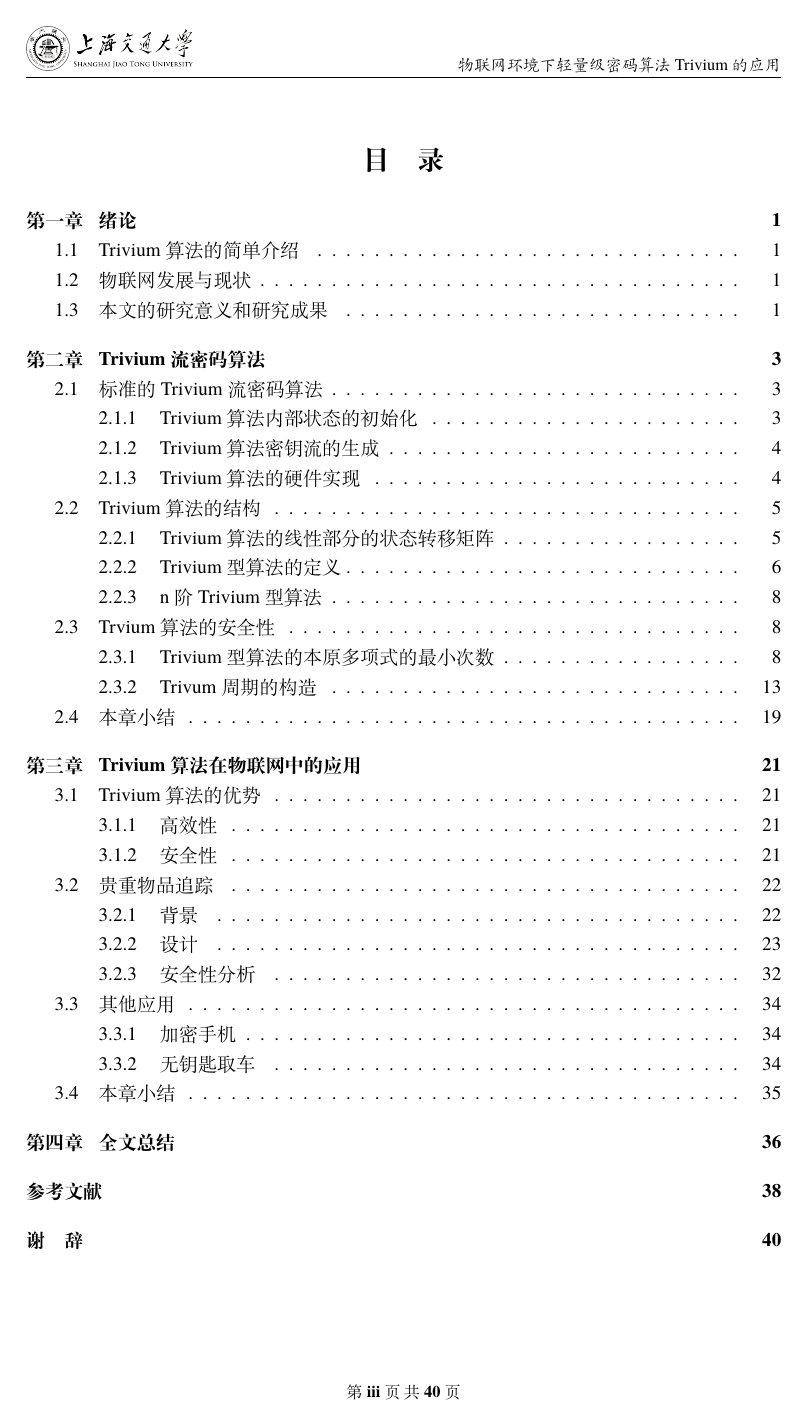
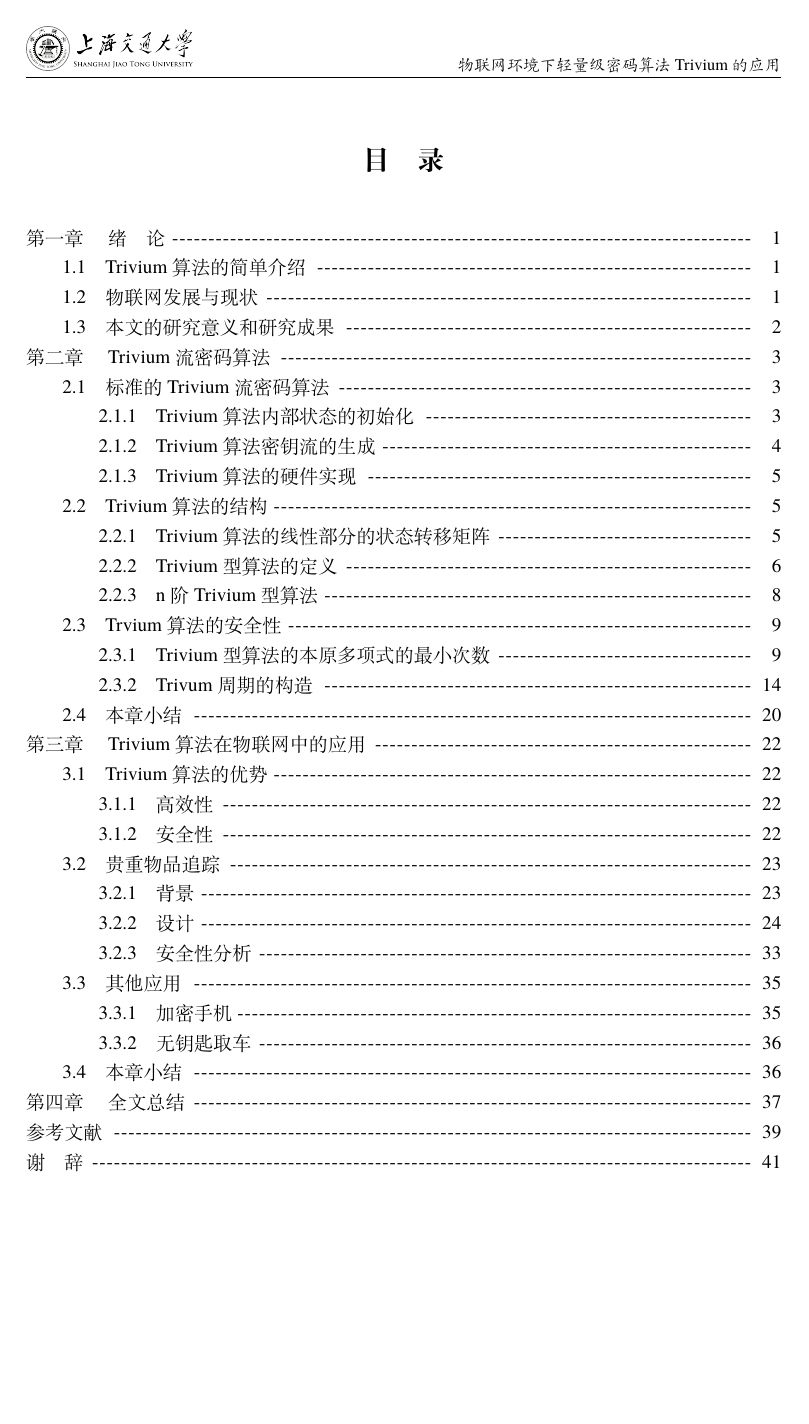
Before and after one commit to fengkuangxiaxia/essay, a LaTeX thesis (thesis.tex, which reads sjtuthesis.cls): page 4 of 47 before the commit and page 4 of 48 after it. Compiled offline with XeLaTeX; a missing font is replaced by an installed copy or a similar font.

Commit message:
修改目录格式，去掉摘要和目录的页码

```diff
--- a/sjtuthesis.cls
+++ b/sjtuthesis.cls
@@ -123,7 +123,7 @@
 
 %% CTeX Settings
 % 名称：目录、表格索引、插图索引、算法、算法索引、代码
-\CTEXoptions[contentsname={\sjtu@contentsname}]
+\CTEXoptions[contentsname={\sjtu@contentsname\vspace{20 pt}}]
 \CTEXoptions[listfigurename={\sjtu@listfigurename}]
 \CTEXoptions[listtablename={\sjtu@listtablename}]
 \floatname{algorithm}{\sjtu@label@algo}
@@ -149,6 +149,9 @@
 \CTEXsetup[indent={0\ccwd}]{subsubsection}
 \CTEXsetup[beforeskip={-2ex \@plus -1ex \@minus -.2ex}]{subsubsection}
 \CTEXsetup[afterskip={1.0ex \@plus .2ex}]{subsubsection}
+
+\renewcommand{\theenumi}{\arabic{enumi}}
+\renewcommand{\labelenumi}{(\theenumi)}
 
 % bullets in the item
 \renewcommand{\labelitemi}{\ensuremath{\bullet}}
@@ -459,8 +462,12 @@
 }
 
 % fancyhdr页眉页脚设置
-\ifsjtu@bachelor
-	% 本科学位论文页眉页脚设置
+\fancypagestyle{blank}{
+	\fancyhf{}
+	\fancyhead[L]{\includegraphics[width=0.22\textwidth]{figure/sjtubanner}}
+	\fancyhead[R]{\nouppercase{\small\kaishu\sjtu@value@titlemark}}
+	\fancyfoot[C]{}
+}
 %% 正文页眉页脚
 \fancypagestyle{main}{
 	\fancyhf{}
@@ -475,52 +482,35 @@
 	\fancyhead[R]{\nouppercase{\small\kaishu\sjtu@value@titlemark}}
 	\fancyfoot[C]{\small 第~{\bf\thepage}~页\,共~{\bf\pageref{lastpage}}~页}
 }
-\else
-	% 研究生学位论文页眉页脚设置
-	\if@twoside
-	  %% 正文页眉页脚
-	  \fancypagestyle{main}{
-	    \fancyhead[LO, RE]{\small\kaishu\sjtu@value@school\sjtu@value@degree\sjtu@label@thesis}
-	    \fancyhead[RO]{\nouppercase{\small\kaishu\leftmark}}
-	    \fancyhead[LE]{\nouppercase{\small\kaishu\sjtu@value@titlemark}}
-	    \fancyfoot[C]{\small ---~{\bfseries\thepage}~---}
-	  }
-	  %% 开章页页眉页脚
-	  \fancypagestyle{plain}{
-	    \fancyhf{}
-	    \fancyhead[LO,RE]{\nouppercase{\small\kaishu\sjtu@value@school\sjtu@value@degree\sjtu@label@thesis}}
-	    \fancyhead[RO]{\nouppercase{\small\kaishu\leftmark}}
-	    \fancyhead[LE]{\nouppercase{\small\kaishu\sjtu@value@titlemark}}
-	    \fancyfoot[C]{\small ---~{\bf\thepage}~---}
-	  }
-	\else
-	%% 正文页
-	\fancypagestyle{main}{
-	  \fancyhead[L]{\small\kaishu\sjtu@value@school\sjtu@value@degree\sjtu@label@thesis}}
-	  \fancyhead[R]{\nouppercase{\small\kaishu\leftmark}}
-	  \fancyfoot[C]{\small ---~{\bf\thepage}~---}
-	}
-	\fancypagestyle{plain}{
-	  \fancyhf{}
-	  \fancyhead[L]{\nouppercase{\small\kaishu\sjtu@value@school\sjtu@value@degree\sjtu@label@thesis}}
-	  \fancyhead[R]{\nouppercase\small\kaishu\leftmark}}
-	  % \fancyhead[L]{\small {\it\sjtu@value@titlemark}}
-	  \fancyfoot[C]{\small ---~{\bf\thepage}~---}
-	}
-	\fi
-\fi
 
 % 中英文摘要
-\newenvironment{abstract}{\chapter*{\sjtu@value@title\vskip 20pt \zihao{-3} \sjtu@label@abstract} \markboth{\sjtu@label@abstract}{}}{}
-\newcommand\keywords[1]{~\\\vspace{2ex}\noindent{\bf \zihao{-4} \sjtu@label@keywords} #1}
-\newenvironment{englishabstract}{\chapter*{\sjtu@value@englishtitle\vskip 20pt\bfseries \zihao{-3} \sjtu@label@englishabstract} \markboth{\sjtu@label@englishabstract}{}}{}
-\newcommand\englishkeywords[1]{~\\\vspace{2ex}\noindent{\bf \zihao{-4} \sjtu@label@englishkeywords} #1}
+\newenvironment{abstract}{\chapter*{\sjtu@value@title\vskip 20pt \zihao{-3}\sjtu@label@abstract}\markboth{\sjtu@label@abstract}{}}{}
+\newcommand\keywords[1]{~\\\vspace{2ex}\noindent{\bf\zihao{-4} \sjtu@label@keywords} #1}
+\newenvironment{englishabstract}{\chapter*{\sjtu@value@englishtitle\vskip 20pt\bfseries \zihao{-3}\sjtu@label@englishabstract}\markboth{\sjtu@label@englishabstract}{}}{}
+\newcommand\englishkeywords[1]{~\\\vspace{2ex}\noindent{\bf\zihao{-4} \sjtu@label@englishkeywords} #1}
 
 \renewcommand\tableofcontents{%
 	\chapter*{\contentsname} \vskip -20 pt
-  \@mkboth{\MakeUppercase\contentsname}{\MakeUppercase\contentsname}%
+	\@mkboth{\MakeUppercase\contentsname}
+	{\MakeUppercase\contentsname}%
 	\@starttoc{toc}%
 }
+
+\RequirePackage{titletoc}
+\RequirePackage{titlesec}
+\titlecontents{chapter}[0pt]{
+	\thispagestyle{blank}
+}
+{\contentspush{\thecontentslabel\quad}}
+{}{\ \titlerule*[4pt]{-}\contentspage}
+
+\titlecontents{section}[20pt]{}
+{\contentspush{\thecontentslabel\quad}}
+{}{\ \titlerule*[4pt]{-}\contentspage}
+
+\titlecontents{subsection}[40pt]{}
+{\contentspush{\thecontentslabel\quad}}
+{}{\ \titlerule*[4pt]{-}\contentspage}
 
 \addtocontents{toc}{\let\string\CTEX@spaceChar\relax}
 
--- a/thesis.tex
+++ b/thesis.tex
@@ -51,6 +51,7 @@
 
 %% 目录、插图目录、表格目录
 \tableofcontents
+\thispagestyle{blank}
 % \listoffigures
 % \addcontentsline{toc}{chapter}{\listfigurename} %将插图目录加入全文目录
 % \listoftables
```
Also changed, not shown: tex/abstract.tex (+2 -0 lines), tex/chapter01.tex (+1 -1 lines), sjtuthesis.cls (20 more changed lines), thesis.tex (2 more changed lines). Lines whose indentation alone changed are shown as unchanged.
